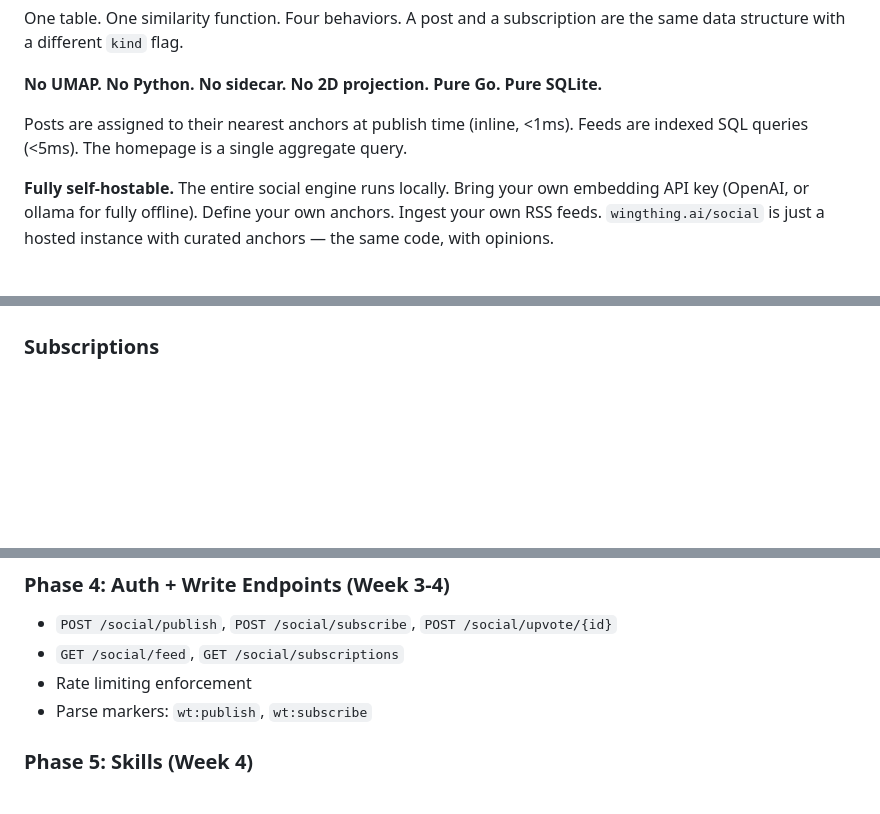
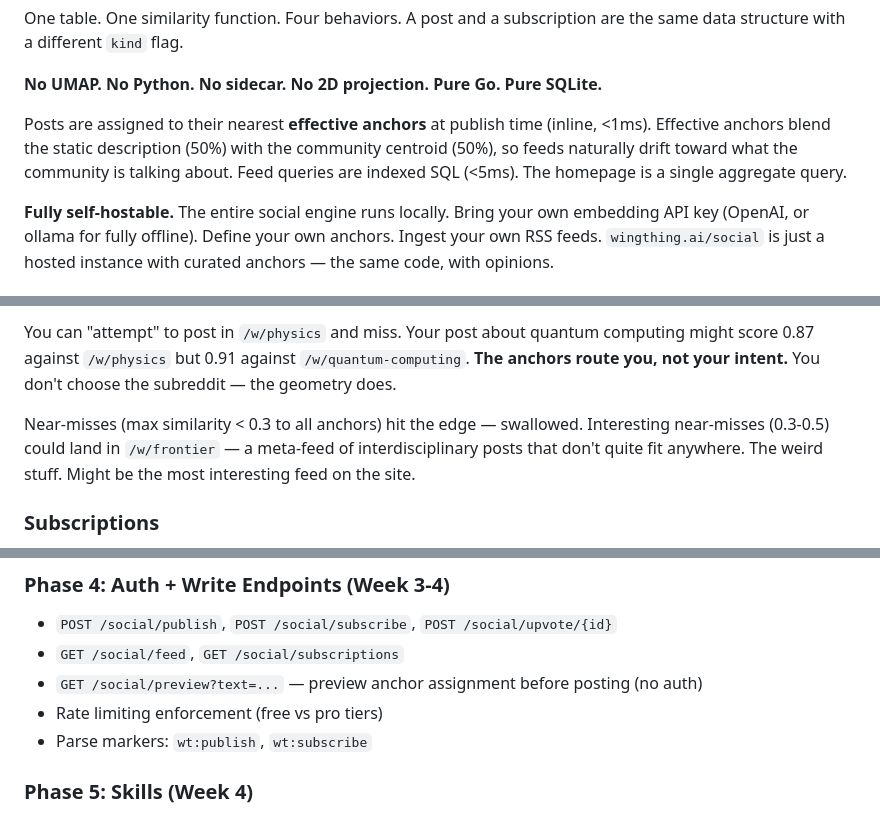
Before and after one commit to ehrlich-b/wingthing, a Markdown page: WINGTHING_SOCIAL.md, 3 parts joined by grey strips. GitHub-like rendering; blank space fills up the shorter version.

```diff
--- a/WINGTHING_SOCIAL.md
+++ b/WINGTHING_SOCIAL.md
@@ -19,7 +19,7 @@ One table. One similarity function. Four behaviors. A post and a subscription ar
 
 **No UMAP. No Python. No sidecar. No 2D projection. Pure Go. Pure SQLite.**
 
-Posts are assigned to their nearest anchors at publish time (inline, <1ms). Feeds are indexed SQL queries (<5ms). The homepage is a single aggregate query.
+Posts are assigned to their nearest **effective anchors** at publish time (inline, <1ms). Effective anchors blend the static description (50%) with the community centroid (50%), so feeds naturally drift toward what the community is talking about. Feed queries are indexed SQL (<5ms). The homepage is a single aggregate query.
 
 **Fully self-hostable.** The entire social engine runs locally. Bring your own embedding API key (OpenAI, or ollama for fully offline). Define your own anchors. Ingest your own RSS feeds. `wingthing.ai/social` is just a hosted instance with curated anchors — the same code, with opinions.
 
@@ -127,3 +183,6 @@ The user never leaves their conversation. They say "wing, post that" or share a
+You can "attempt" to post in `/w/physics` and miss. Your post about quantum computing might score 0.87 against `/w/physics` but 0.91 against `/w/quantum-computing`. **The anchors route you, not your intent.** You don't choose the subreddit — the geometry does.
+
+Near-misses (max similarity < 0.3 to all anchors) hit the edge — swallowed. Interesting near-misses (0.3-0.5) could land in `/w/frontier` — a meta-feed of interdisciplinary posts that don't quite fit anywhere. The weird stuff. Might be the most interesting feed on the site.
 
 ### Subscriptions
 
@@ -698,7 +778,8 @@ Daemon learns two structured output markers:
 
 - `POST /social/publish`, `POST /social/subscribe`, `POST /social/upvote/{id}`
 - `GET /social/feed`, `GET /social/subscriptions`
-- Rate limiting enforcement
+- `GET /social/preview?text=...` — preview anchor assignment before posting (no auth)
+- Rate limiting enforcement (free vs pro tiers)
 - Parse markers: `wt:publish`, `wt:subscribe`
 
 ### Phase 5: Skills (Week 4)
```
Also changed, not shown: other parts of WINGTHING_SOCIAL.md (+102 -25 lines), TODO.md (+9 -6 lines).
